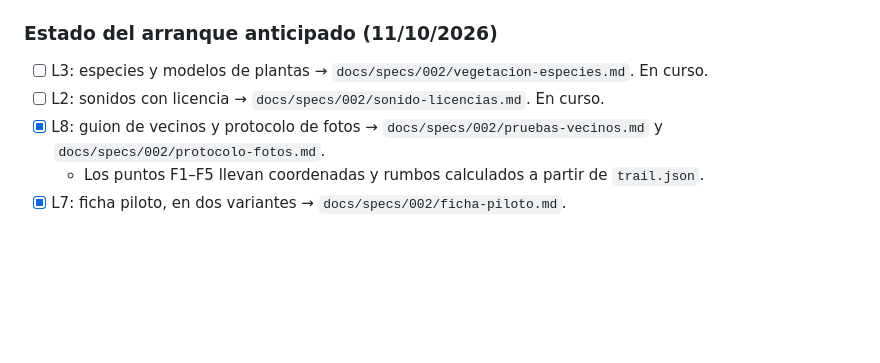
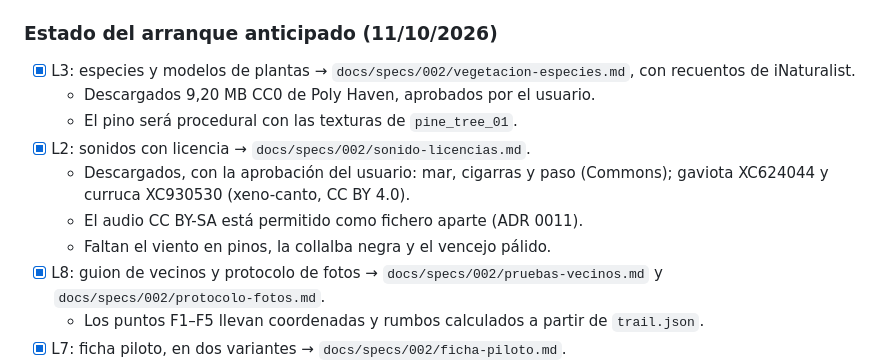
Before and after one commit to lroy-stack/penyal-ifac-3d, a Markdown page: docs/specs/002-fase-b-paralelizacion.md, the part around the change. GitHub-like rendering; blank space fills up the shorter version.

Commit message:
docs(plan): mark the L2 and L3 early-start research and downloads done
Co-Authored-By: Claude Opus 5.5 <noreply@anthropic.com>

```diff
--- a/docs/specs/002-fase-b-paralelizacion.md
+++ b/docs/specs/002-fase-b-paralelizacion.md
@@ -118,8 +118,13 @@ Estas tareas no tocan código y pueden empezar ya:
 
 ### Estado del arranque anticipado (11/10/2026)
 
-- [ ] L3: especies y modelos de plantas → `docs/specs/002/vegetacion-especies.md`. En curso.
-- [ ] L2: sonidos con licencia → `docs/specs/002/sonido-licencias.md`. En curso.
+- [x] L3: especies y modelos de plantas → `docs/specs/002/vegetacion-especies.md`, con recuentos de iNaturalist.
+  - Descargados 9,20 MB CC0 de Poly Haven, aprobados por el usuario.
+  - El pino será procedural con las texturas de `pine_tree_01`.
+- [x] L2: sonidos con licencia → `docs/specs/002/sonido-licencias.md`.
+  - Descargados, con la aprobación del usuario: mar, cigarras y paso (Commons); gaviota XC624044 y curruca XC930530 (xeno-canto, CC BY 4.0).
+  - El audio CC BY-SA está permitido como fichero aparte (ADR 0011).
+  - Faltan el viento en pinos, la collalba negra y el vencejo pálido.
 - [x] L8: guion de vecinos y protocolo de fotos → `docs/specs/002/pruebas-vecinos.md` y `docs/specs/002/protocolo-fotos.md`.
   - Los puntos F1–F5 llevan coordenadas y rumbos calculados a partir de `trail.json`.
 - [x] L7: ficha piloto, en dos variantes → `docs/specs/002/ficha-piloto.md`.
```
